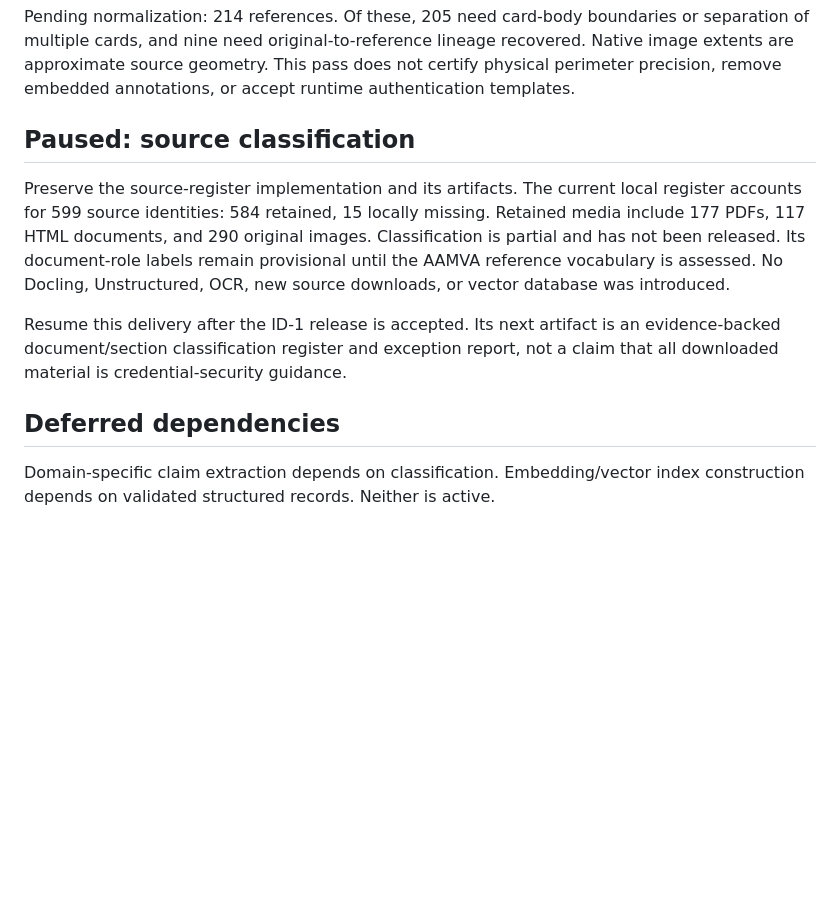
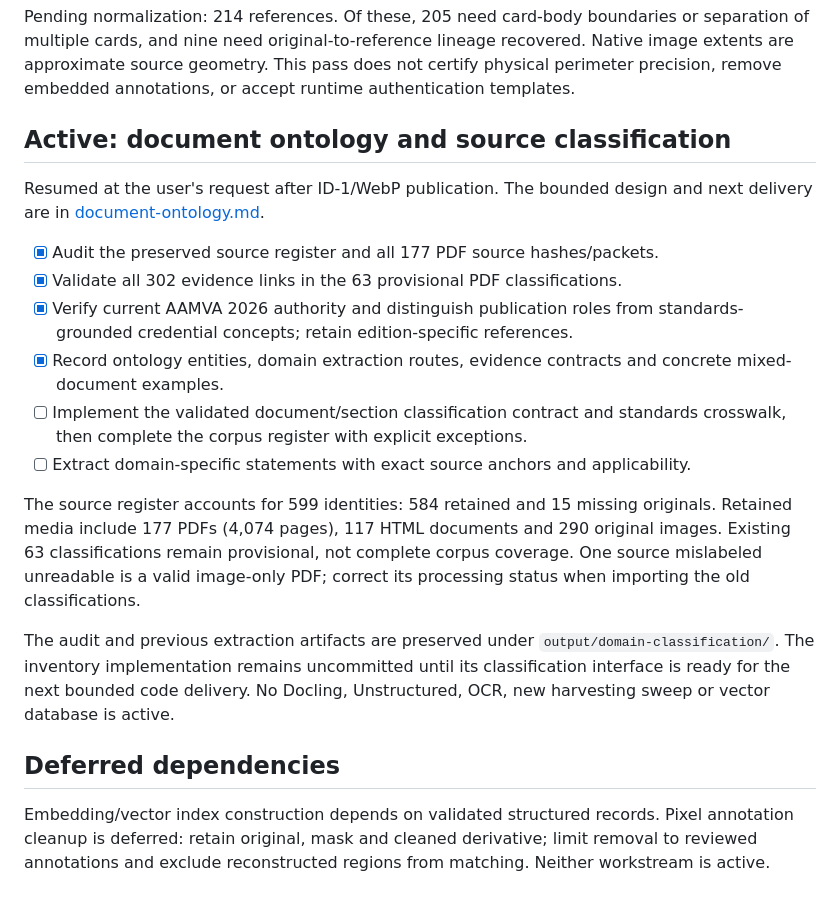
Before and after one commit to Kenshiki-Labs/state-id-harvester, a Markdown page: docs/workstreams.md, the part around the change. Drawn GitHub-style; blank space fills up the shorter version.

Commit message:
Ground document ontology in AAMVA editions and audited corpus evidence

```diff
--- a/docs/workstreams.md
+++ b/docs/workstreams.md
@@ -66,20 +66,35 @@ recovered. Native image extents are approximate source geometry. This pass does
 not certify physical perimeter precision, remove embedded annotations, or accept
 runtime authentication templates.
 
-## Paused: source classification
+## Active: document ontology and source classification
 
-Preserve the source-register implementation and its artifacts. The current local
-register accounts for 599 source identities: 584 retained, 15 locally missing.
-Retained media include 177 PDFs, 117 HTML documents, and 290 original images.
-Classification is partial and has not been released. Its document-role labels
-remain provisional until the AAMVA reference vocabulary is assessed. No Docling,
-Unstructured, OCR, new source downloads, or vector database was introduced.
+Resumed at the user's request after ID-1/WebP publication. The bounded design and
+next delivery are in [document-ontology.md](document-ontology.md).
 
-Resume this delivery after the ID-1 release is accepted. Its next artifact is an
-evidence-backed document/section classification register and exception report,
-not a claim that all downloaded material is credential-security guidance.
+- [x] Audit the preserved source register and all 177 PDF source hashes/packets.
+- [x] Validate all 302 evidence links in the 63 provisional PDF classifications.
+- [x] Verify current AAMVA 2026 authority and distinguish publication roles from
+  standards-grounded credential concepts; retain edition-specific references.
+- [x] Record ontology entities, domain extraction routes, evidence contracts and
+  concrete mixed-document examples.
+- [ ] Implement the validated document/section classification contract and
+  standards crosswalk, then complete the corpus register with explicit exceptions.
+- [ ] Extract domain-specific statements with exact source anchors and applicability.
+
+The source register accounts for 599 identities: 584 retained and 15 missing
+originals. Retained media include 177 PDFs (4,074 pages), 117 HTML documents and
+290 original images. Existing 63 classifications remain provisional, not complete
+corpus coverage. One source mislabeled unreadable is a valid image-only PDF;
+correct its processing status when importing the old classifications.
+
+The audit and previous extraction artifacts are preserved under
+`output/domain-classification/`. The inventory implementation remains uncommitted
+until its classification interface is ready for the next bounded code delivery.
+No Docling, Unstructured, OCR, new harvesting sweep or vector database is active.
 
 ## Deferred dependencies
 
-Domain-specific claim extraction depends on classification. Embedding/vector
-index construction depends on validated structured records. Neither is active.
+Embedding/vector index construction depends on validated structured records.
+Pixel annotation cleanup is deferred: retain original, mask and cleaned derivative;
+limit removal to reviewed annotations and exclude reconstructed regions from matching.
+Neither workstream is active.
```
Also changed, not shown: docs/document-ontology.md (added, +169 -0 lines).
